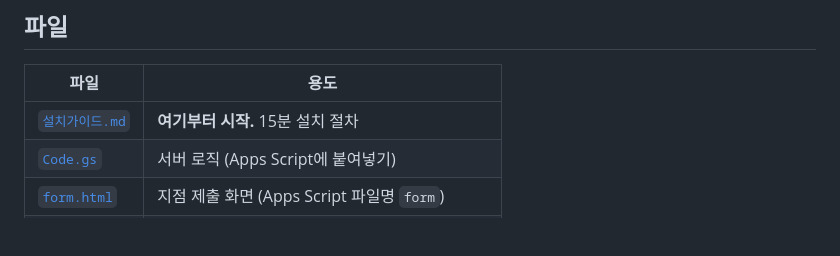
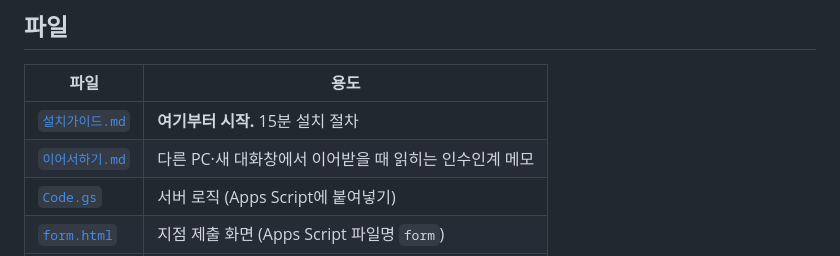
Before and after one commit to mwjdwogns1-cell/redesigned-octo-meme, a Markdown page: vmd/README.md, the part around the change. GitHub-like rendering; blank space fills up the shorter version.

```diff
--- a/vmd/README.md
+++ b/vmd/README.md
@@ -40,6 +40,7 @@
 | 파일 | 용도 |
 |---|---|
 | [`설치가이드.md`](설치가이드.md) | **여기부터 시작.** 15분 설치 절차 |
+| [`이어서하기.md`](이어서하기.md) | 다른 PC·새 대화창에서 이어받을 때 읽히는 인수인계 메모 |
 | [`Code.gs`](Code.gs) | 서버 로직 (Apps Script에 붙여넣기) |
 | [`form.html`](form.html) | 지점 제출 화면 (Apps Script 파일명 `form`) |
 | [`admin.html`](admin.html) | VMD 담당자 현황판 (Apps Script 파일명 `admin`) |
```
Also changed, not shown: vmd/이어서하기.md (added, +99 -0 lines).
